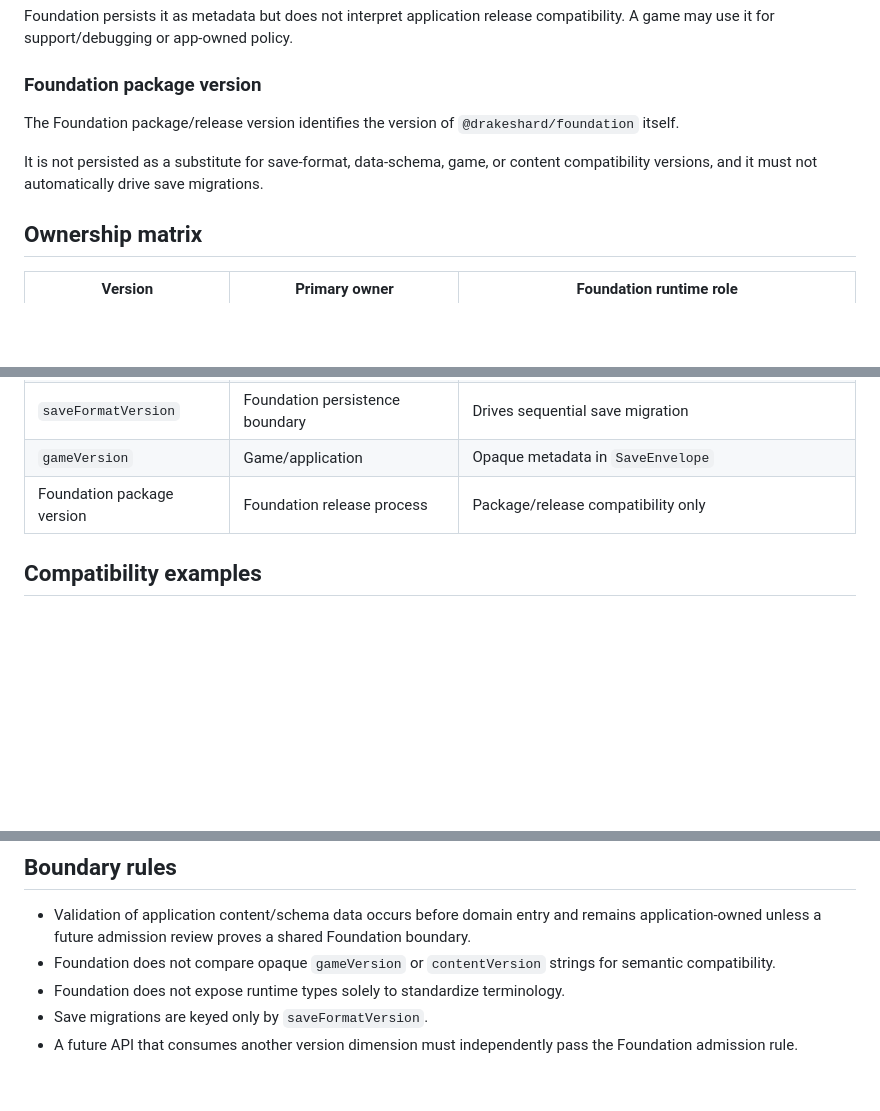
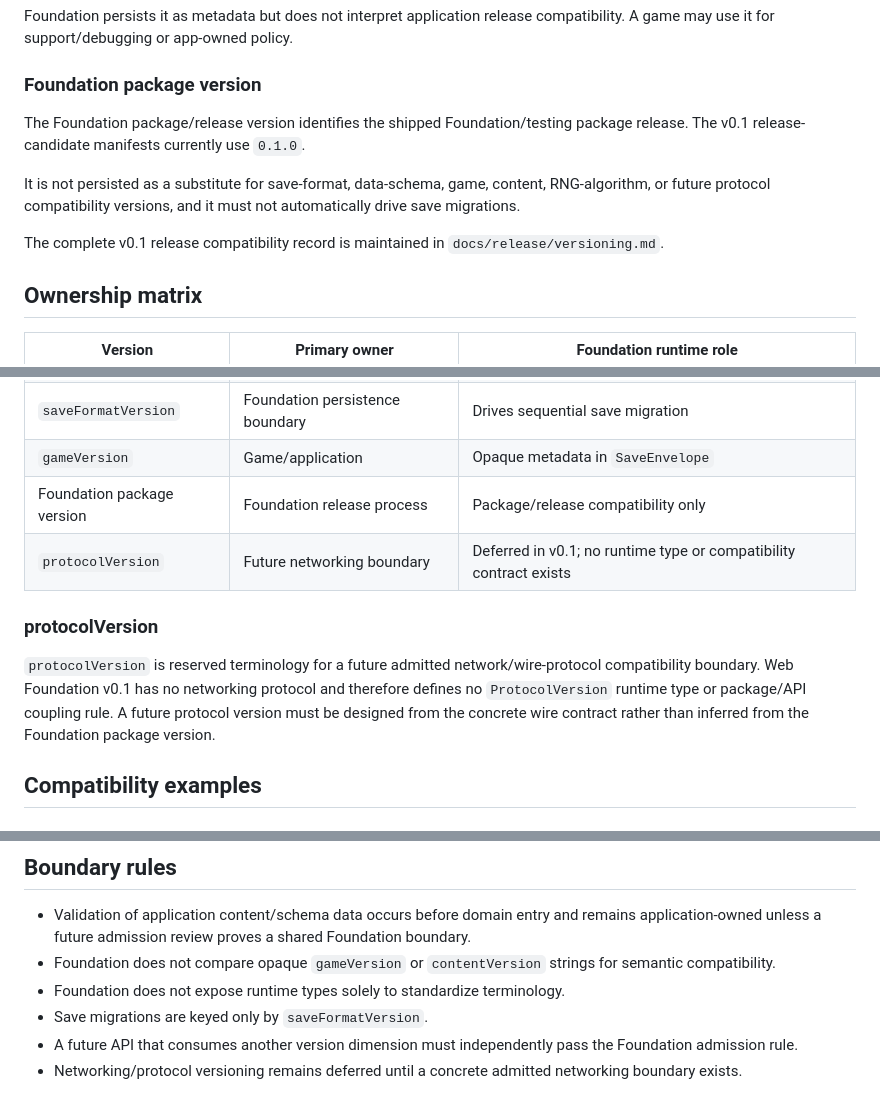
Before and after one commit to drakeshard/web-foundation, a Markdown page: docs/architecture/version-ownership.md, 3 parts joined by grey strips. Drawn GitHub-style; blank space fills up the shorter version.

Commit message:
docs: reconcile version ownership with v0.1 record

```diff
--- a/docs/architecture/version-ownership.md
+++ b/docs/architecture/version-ownership.md
@@ -50,9 +50,11 @@ Foundation persists it as metadata but does not interpret application release co
 
 ### Foundation package version
 
-The Foundation package/release version identifies the version of `@drakeshard/foundation` itself.
+The Foundation package/release version identifies the shipped Foundation/testing package release. The v0.1 release-candidate manifests currently use `0.1.0`.
 
-It is not persisted as a substitute for save-format, data-schema, game, or content compatibility versions, and it must not automatically drive save migrations.
+It is not persisted as a substitute for save-format, data-schema, game, content, RNG-algorithm, or future protocol compatibility versions, and it must not automatically drive save migrations.
+
+The complete v0.1 release compatibility record is maintained in `docs/release/versioning.md`.
 
 ## Ownership matrix
 
@@ -63,6 +65,11 @@ It is not persisted as a substitute for save-format, data-schema, game, or conte
 | `saveFormatVersion` | Foundation persistence boundary | Drives sequential save migration |
 | `gameVersion` | Game/application | Opaque metadata in `SaveEnvelope` |
 | Foundation package version | Foundation release process | Package/release compatibility only |
+| `protocolVersion` | Future networking boundary | Deferred in v0.1; no runtime type or compatibility contract exists |
+
+### protocolVersion
+
+`protocolVersion` is reserved terminology for a future admitted network/wire-protocol compatibility boundary. Web Foundation v0.1 has no networking protocol and therefore defines no `ProtocolVersion` runtime type or package/API coupling rule. A future protocol version must be designed from the concrete wire contract rather than inferred from the Foundation package version.
 
 ## Compatibility examples
 
@@ -109,3 +116,4 @@ The save envelope records the new release identifier, but Foundation performs no
 - Foundation does not expose runtime types solely to standardize terminology.
 - Save migrations are keyed only by `saveFormatVersion`.
 - A future API that consumes another version dimension must independently pass the Foundation admission rule.
+- Networking/protocol versioning remains deferred until a concrete admitted networking boundary exists.
```
